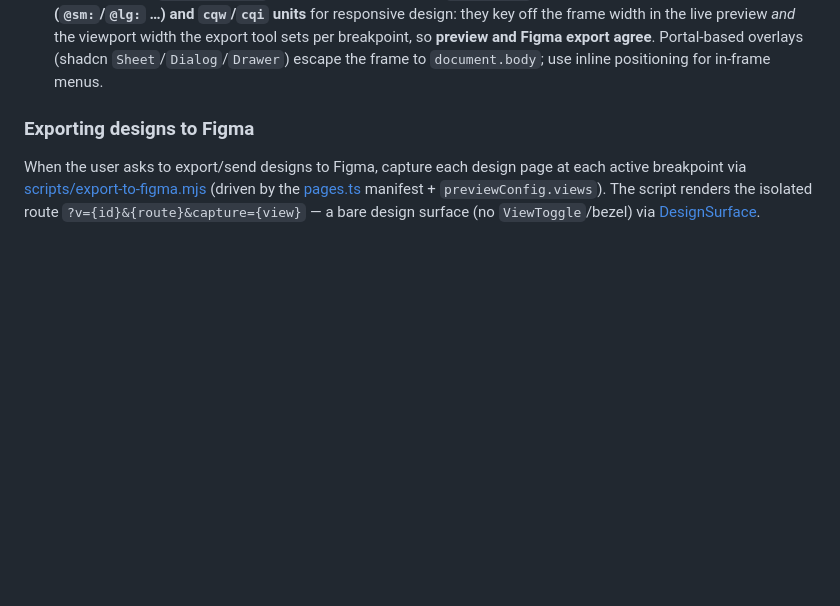
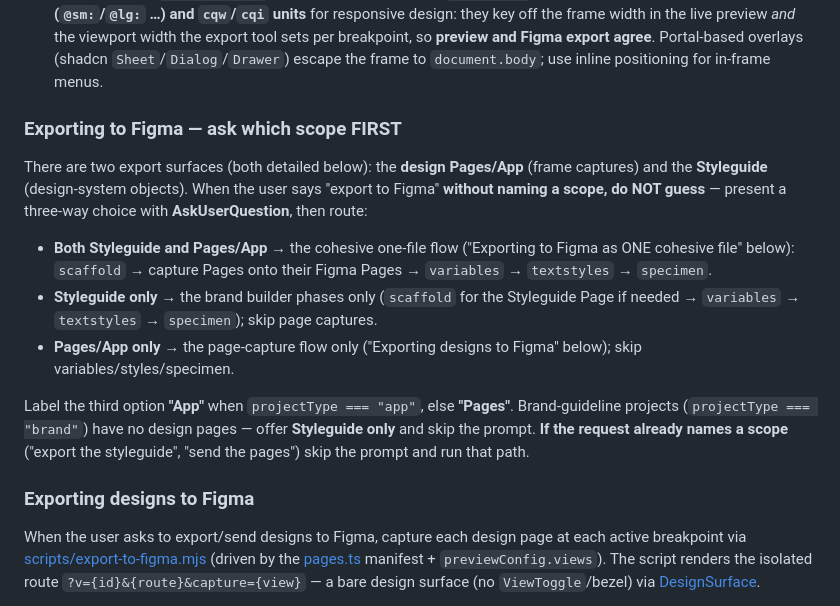
Before and after one commit to thinkany/vercel-design-template, a Markdown page: CLAUDE.md, the part around the change. Rendered like a GitHub page; blank space fills up the shorter version.

```diff
--- a/CLAUDE.md
+++ b/CLAUDE.md
@@ -132,6 +132,27 @@ breakpoint, and every variation** (a variation diverges by dropping its own
   viewport width the export tool sets per breakpoint, so **preview and Figma
   export agree**. Portal-based overlays (shadcn `Sheet`/`Dialog`/`Drawer`) escape
   the frame to `document.body`; use inline positioning for in-frame menus.
+
+### Exporting to Figma — ask which scope FIRST
+
+There are two export surfaces (both detailed below): the **design Pages/App**
+(frame captures) and the **Styleguide** (design-system objects). When the user says
+"export to Figma" **without naming a scope, do NOT guess** — present a three-way
+choice with **AskUserQuestion**, then route:
+
+- **Both Styleguide and Pages/App** → the cohesive one-file flow ("Exporting to
+  Figma as ONE cohesive file" below): `scaffold` → capture Pages onto their Figma
+  Pages → `variables` → `textstyles` → `specimen`.
+- **Styleguide only** → the brand builder phases only (`scaffold` for the
+  Styleguide Page if needed → `variables` → `textstyles` → `specimen`); skip page
+  captures.
+- **Pages/App only** → the page-capture flow only ("Exporting designs to Figma"
+  below); skip variables/styles/specimen.
+
+Label the third option **"App"** when `projectType === "app"`, else **"Pages"**.
+Brand-guideline projects (`projectType === "brand"`) have no design pages — offer
+**Styleguide only** and skip the prompt. **If the request already names a scope**
+("export the styleguide", "send the pages") skip the prompt and run that path.
 
 ### Exporting designs to Figma
 
```
Also changed, not shown: README.md (+8 -4 lines).
